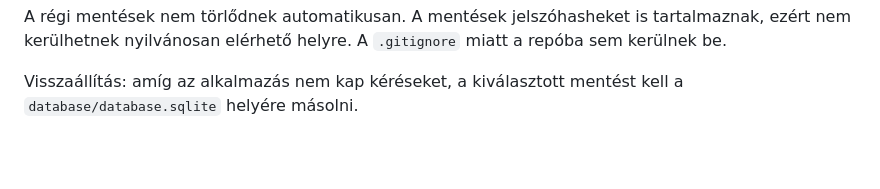
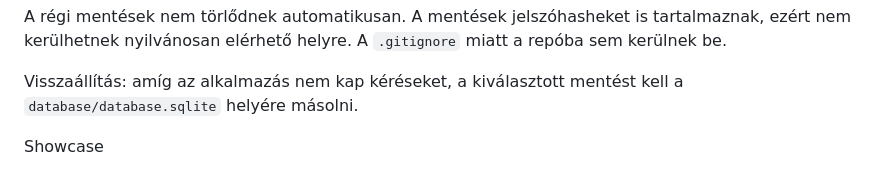
Before and after one commit to pavaberna/AFPL_beadando, a Markdown page: README.md, the part around the change. Drawn GitHub-style; blank space fills up the shorter version.

Commit message:
readme :
add line to readme.md

```diff
--- a/README.md
+++ b/README.md
@@ -140,3 +140,5 @@ A szkript futásonként egy mentést készít, a napi futtatást ütemezővel ke
 A régi mentések nem törlődnek automatikusan. A mentések jelszóhasheket is tartalmaznak, ezért nem kerülhetnek nyilvánosan elérhető helyre. A `.gitignore` miatt a repóba sem kerülnek be.
 
 Visszaállítás: amíg az alkalmazás nem kap kéréseket, a kiválasztott mentést kell a `database/database.sqlite` helyére másolni.
+
+Showcase
```
